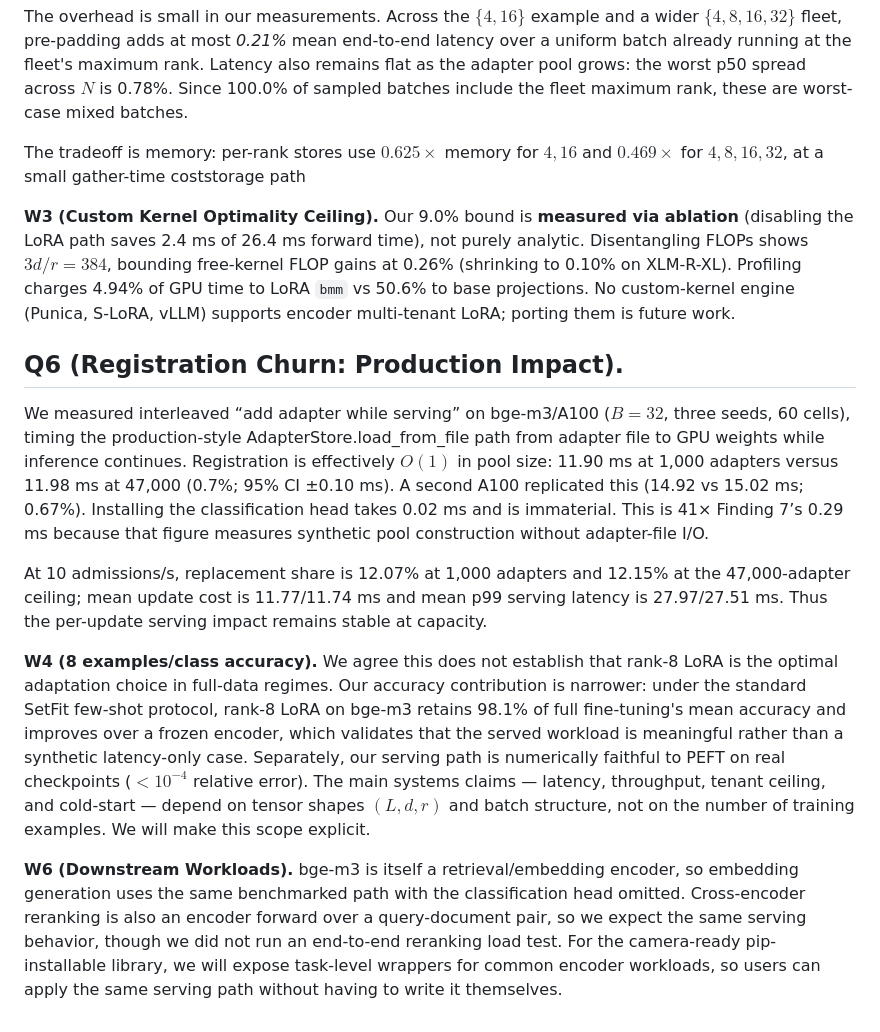
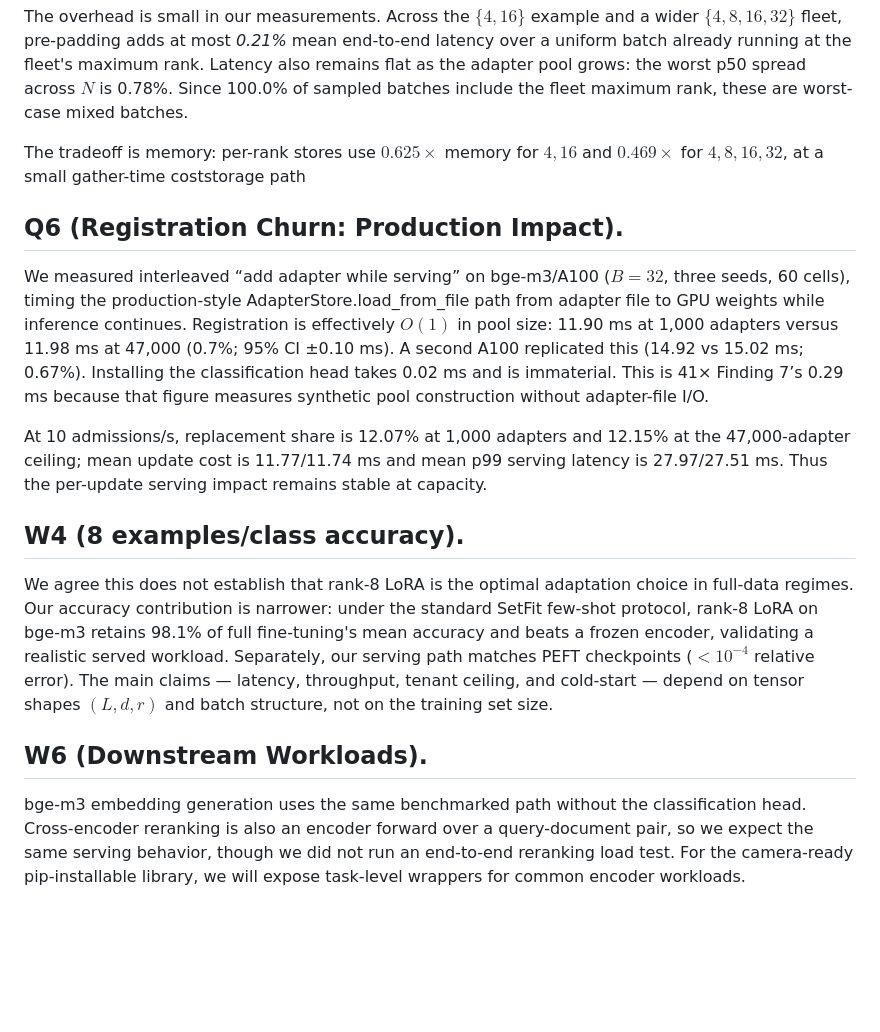
Before and after one commit to ashutoshrdwivedi/lora_scaling, a Markdown page: rebuttal/parts/part3_yeZ9.md, the part around the change. GitHub-like rendering; blank space fills up the shorter version.

Commit message:
updated char count

```diff
--- a/rebuttal/parts/part3_yeZ9.md
+++ b/rebuttal/parts/part3_yeZ9.md
@@ -13,19 +13,14 @@ The overhead is small in our measurements. Across the $\{4,16\}$ example and a w
 
 The tradeoff is memory: per-rank stores use $0.625\times$ memory for ${4,16}$ and $0.469\times$ for ${4,8,16,32}$, at a small gather-time coststorage path
 
-**W3 (Custom Kernel Optimality Ceiling).** Our 9.0% bound is **measured via ablation** (disabling the LoRA path saves 2.4 ms of 26.4 ms forward time), not purely analytic. Disentangling FLOPs shows $3d/r = 384$, bounding free-kernel FLOP gains at 0.26% (shrinking to 0.10% on XLM-R-XL). Profiling charges 4.94% of GPU time to LoRA `bmm` vs 50.6% to base projections. No custom-kernel engine (Punica, S-LoRA, vLLM) supports encoder multi-tenant LoRA; porting them is future work.
-
 ## Q6 (Registration Churn: Production Impact).
 We measured interleaved “add adapter while serving” on bge-m3/A100 ($B{=}32$, three seeds, 60 cells), timing the production-style AdapterStore.load_from_file path from adapter file to GPU weights while inference continues. Registration is effectively $O(1)$ in pool size: 11.90 ms at 1,000 adapters versus 11.98 ms at 47,000 (0.7%; 95% CI ±0.10 ms). A second A100 replicated this (14.92 vs 15.02 ms; 0.67%). Installing the classification head takes 0.02 ms and is immaterial.
 This is 41× Finding 7’s 0.29 ms because that figure measures synthetic pool construction without adapter-file I/O.
 
 At 10 admissions/s, replacement share is 12.07% at 1,000 adapters and 12.15% at the 47,000-adapter ceiling; mean update cost is 11.77/11.74 ms and mean p99 serving latency is 27.97/27.51 ms. Thus the per-update serving impact remains stable at capacity.
 
-**W4 (8 examples/class accuracy).** We agree this does not establish that rank-8 LoRA is the optimal adaptation choice in full-data regimes. Our accuracy contribution is narrower: under the standard SetFit few-shot protocol, rank-8 LoRA
-  on bge-m3 retains 98.1% of full fine-tuning's mean accuracy and improves over a frozen encoder, which validates that the served workload is meaningful rather than a synthetic latency-only case. Separately, our serving path is numerically
-  faithful to PEFT on real checkpoints ($<10^{-4}$ relative error). The main systems claims — latency, throughput, tenant ceiling, and cold-start — depend on tensor shapes $(L,d,r)$ and batch structure, not on the number of training
-  examples. We will make this scope explicit.
+## W4 (8 examples/class accuracy).
+We agree this does not establish that rank-8 LoRA is the optimal adaptation choice in full-data regimes. Our accuracy contribution is narrower: under the standard SetFit few-shot protocol, rank-8 LoRA on bge-m3 retains 98.1% of full fine-tuning's mean accuracy and beats a frozen encoder, validating a realistic served workload. Separately, our serving path matches PEFT checkpoints ($<10^{-4}$ relative error). The main claims — latency, throughput, tenant ceiling, and cold-start — depend on tensor shapes $(L,d,r)$ and batch structure, not on the training set size.
 
-
-  **W6 (Downstream Workloads).** bge-m3 is itself a retrieval/embedding encoder, so embedding generation uses the same benchmarked path with the classification head omitted. Cross-encoder reranking is also an encoder forward over a query-document pair, so we expect the same serving behavior, though we did not run an end-to-end reranking load test.
-  For the camera-ready pip-installable library, we will expose task-level wrappers for common encoder workloads, so users can apply the same serving path without having to write it themselves.
+## W6 (Downstream Workloads).
+bge-m3 embedding generation uses the same benchmarked path without the classification head. Cross-encoder reranking is also an encoder forward over a query-document pair, so we expect the same serving behavior, though we did not run an end-to-end reranking load test. For the camera-ready pip-installable library, we will expose task-level wrappers for common encoder workloads.
```
